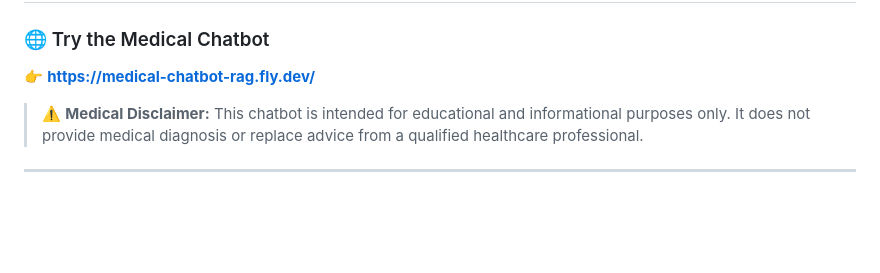
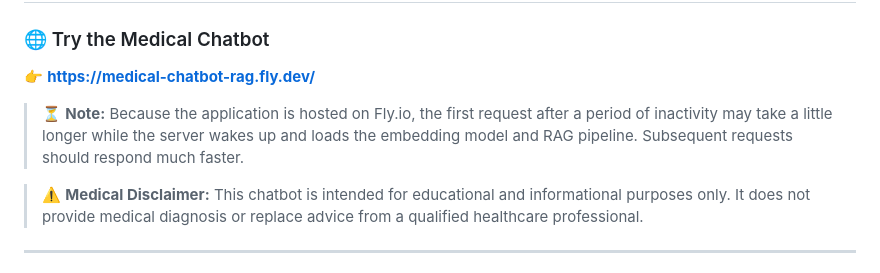
Before and after one commit to al-foysal-tuhin/Medical-Chatbot, a Markdown page: README.md, the part around the change. Rendered like a GitHub page; blank space fills up the shorter version.

Commit message:
Update README with server wake-up note and disclaimer
Added notes about server response times and medical disclaimer.

```diff
--- a/README.md
+++ b/README.md
@@ -9,6 +9,8 @@ The application combines **LangChain**, **Google Gemini**, **Pinecone Vector Dat
 ### 🌐 Try the Medical Chatbot
 
 👉 **https://medical-chatbot-rag.fly.dev/**
+
+> ⏳ **Note:** Because the application is hosted on Fly.io, the first request after a period of inactivity may take a little longer while the server wakes up and loads the embedding model and RAG pipeline. Subsequent requests should respond much faster.
 
 > ⚠️ **Medical Disclaimer:** This chatbot is intended for educational and informational purposes only. It does not provide medical diagnosis or replace advice from a qualified healthcare professional.
 
```
